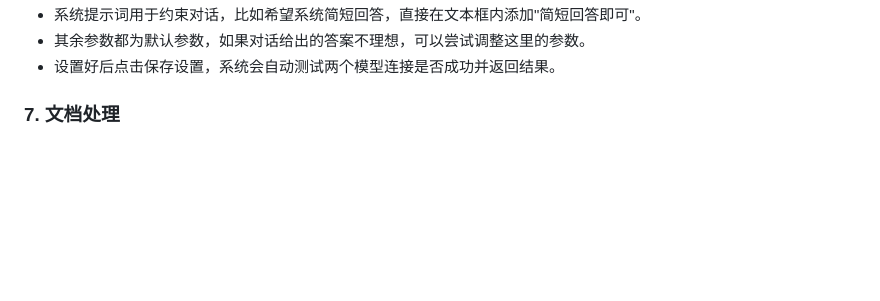
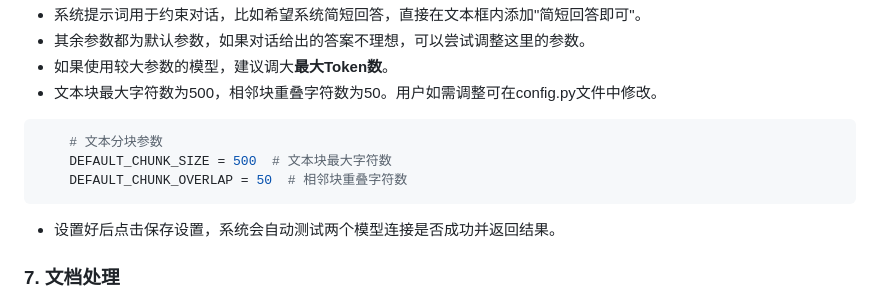
Before and after one commit to s2n5tkcf4q-coder/ragbox, a Markdown page: README.md, the part around one of its changes. Drawn GitHub-style; blank space fills up the shorter version.

````diff
--- a/README.md
+++ b/README.md
@@ -88,6 +73,13 @@ python app.py
 ![系统设置](/static/img/settings2.png)
 - 系统提示词用于约束对话，比如希望系统简短回答，直接在文本框内添加"简短回答即可"。
 - 其余参数都为默认参数，如果对话给出的答案不理想，可以尝试调整这里的参数。
+- 如果使用较大参数的模型，建议调大**最大Token数**。
+- 文本块最大字符数为500，相邻块重叠字符数为50。用户如需调整可在config.py文件中修改。
+```python
+    # 文本分块参数
+    DEFAULT_CHUNK_SIZE = 500  # 文本块最大字符数
+    DEFAULT_CHUNK_OVERLAP = 50  # 相邻块重叠字符数
+```
 - 设置好后点击保存设置，系统会自动测试两个模型连接是否成功并返回结果。
 ### 7. 文档处理
 - 设置完成并确定模型连接成功后，即可点击处理文件上传文件构建知识库。
````
Also changed, not shown: other parts of README.md (+18 -33 lines).
